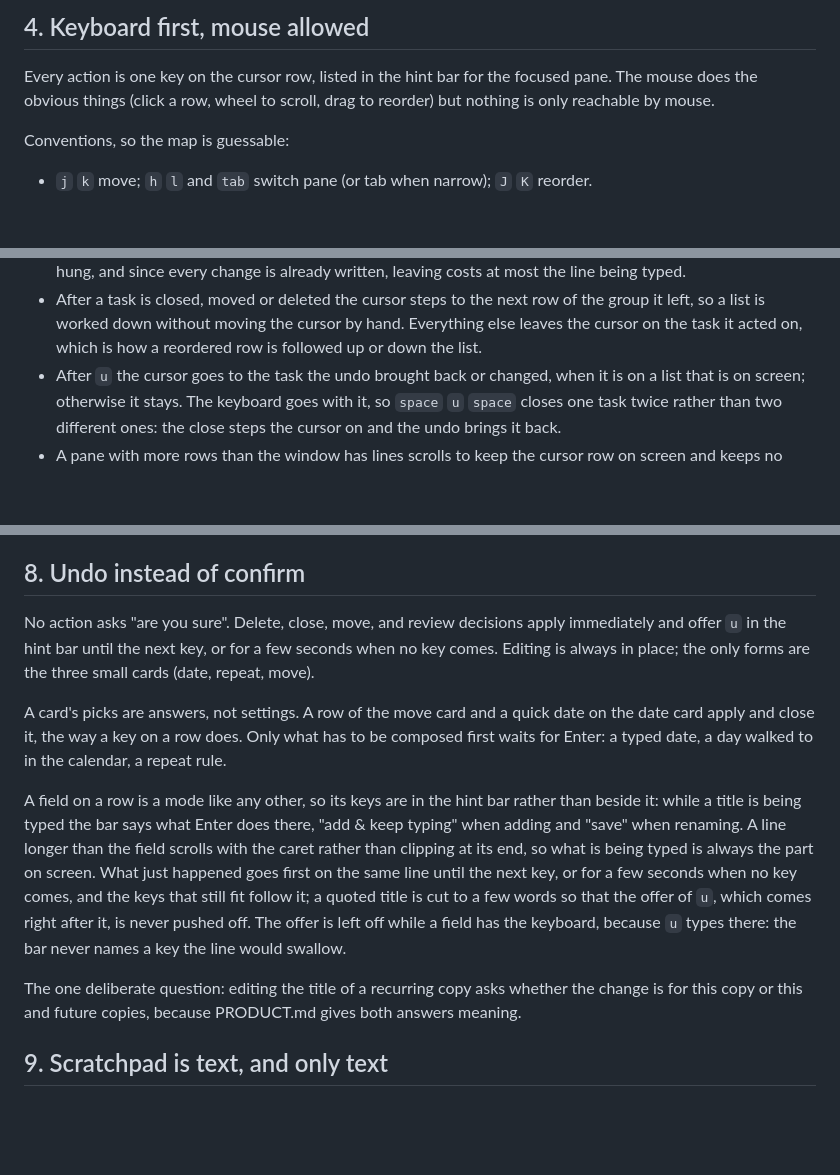
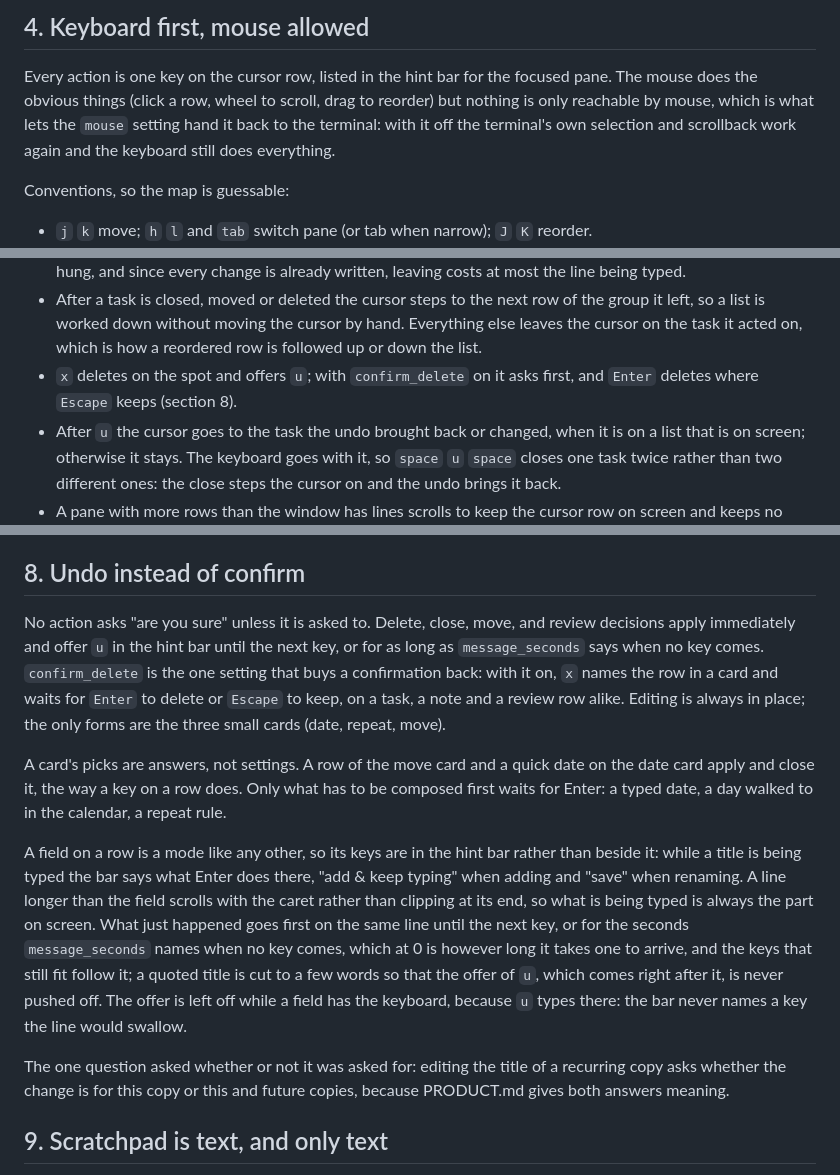
Before and after one commit to mikkelon/jobsdone, a Markdown page: docs/DESIGN.md, 3 parts joined by grey strips. Drawn GitHub-style; blank space fills up the shorter version.

Commit message:
Say in the design what the three behaviour settings change
DESIGN 4 gains the mouse and the question `x` can ask; DESIGN 8 gains
the confirmation `confirm_delete` buys back and the seconds a message
stands for.

```diff
--- a/docs/DESIGN.md
+++ b/docs/DESIGN.md
@@ -103,7 +103,10 @@ Rules:
 
 Every action is one key on the cursor row, listed in the hint bar for the
 focused pane. The mouse does the obvious things (click a row, wheel to
-scroll, drag to reorder) but nothing is only reachable by mouse.
+scroll, drag to reorder) but nothing is only reachable by mouse, which is
+what lets the `mouse` setting hand it back to the terminal: with it off
+the terminal's own selection and scrollback work again and the keyboard
+still does everything.
 
 Conventions, so the map is guessable:
 
@@ -129,6 +132,8 @@ Conventions, so the map is guessable:
   row of the group it left, so a list is worked down without moving the
   cursor by hand. Everything else leaves the cursor on the task it acted
   on, which is how a reordered row is followed up or down the list.
+- `x` deletes on the spot and offers `u`; with `confirm_delete` on it
+  asks first, and `Enter` deletes where `Escape` keeps (section 8).
 - After `u` the cursor goes to the task the undo brought back or changed,
   when it is on a list that is on screen; otherwise it stays. The keyboard
   goes with it, so `space` `u` `space` closes one task twice rather than
@@ -260,9 +265,12 @@ The app never reorders, carries over, expires, or tidies.
 
 ## 8. Undo instead of confirm
 
-No action asks "are you sure". Delete, close, move, and review decisions
-apply immediately and offer `u` in the hint bar until the next key, or
-for a few seconds when no key comes. Editing
+No action asks "are you sure" unless it is asked to. Delete, close, move,
+and review decisions apply immediately and offer `u` in the hint bar
+until the next key, or for as long as `message_seconds` says when no key
+comes. `confirm_delete` is the one setting that buys a confirmation back:
+with it on, `x` names the row in a card and waits for `Enter` to delete
+or `Escape` to keep, on a task, a note and a review row alike. Editing
 is always in place; the only forms are the three small cards (date, repeat,
 move).
 
@@ -276,16 +284,17 @@ bar rather than beside it: while a title is being typed the bar says what
 Enter does there, "add & keep typing" when adding and "save" when
 renaming. A line longer than the field scrolls with the caret rather than
 clipping at its end, so what is being typed is always the part on screen.
-What just happened goes first on the same line until the next key, or
-for a few seconds when no key comes, and the keys that still fit follow
+What just happened goes first on the same line until the next key, or for
+the seconds `message_seconds` names when no key comes, which at 0 is
+however long it takes one to arrive, and the keys that still fit follow
 it; a quoted title is cut to a few words so that the offer of `u`, which
 comes right after it, is never pushed off. The offer is left off while a
 field has the keyboard, because `u` types there: the bar never names a
 key the line would swallow.
 
-The one deliberate question: editing the title of a recurring copy asks
-whether the change is for this copy or this and future copies, because
-PRODUCT.md gives both answers meaning.
+The one question asked whether or not it was asked for: editing the title
+of a recurring copy asks whether the change is for this copy or this and
+future copies, because PRODUCT.md gives both answers meaning.
 
 ## 9. Scratchpad is text, and only text
 
```
